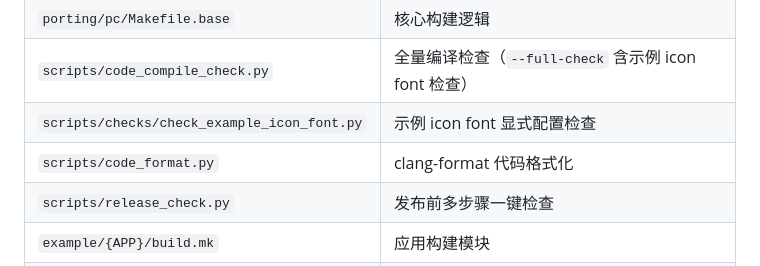
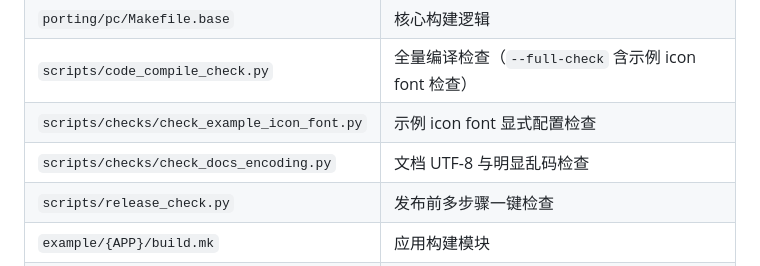
Before and after one commit to EmbeddedGUI/EmbeddedGUI_Widgets, a Markdown page: .claude/skills/build-and-debug.md, the part around the change. GitHub-like rendering.

```diff
--- a/.claude/skills/build-and-debug.md
+++ b/.claude/skills/build-and-debug.md
@@ -162,7 +162,7 @@ EGUI_LOG_INF("value: %d\n", some_value);
 | `porting/pc/Makefile.base` | 核心构建逻辑 |
 | `scripts/code_compile_check.py` | 全量编译检查（`--full-check` 含示例 icon font 检查） |
 | `scripts/checks/check_example_icon_font.py` | 示例 icon font 显式配置检查 |
-| `scripts/code_format.py` | clang-format 代码格式化 |
+| `scripts/checks/check_docs_encoding.py` | 文档 UTF-8 与明显乱码检查 |
 | `scripts/release_check.py` | 发布前多步骤一键检查 |
 | `example/{APP}/build.mk` | 应用构建模块 |
 | `example/{APP}/app_egui_config.h` | 应用配置（屏幕尺寸、PFB、颜色深度） |
```
Also changed, not shown: .claude/workflow/widget_acceptance_workflow.md (+1 -1 lines).
